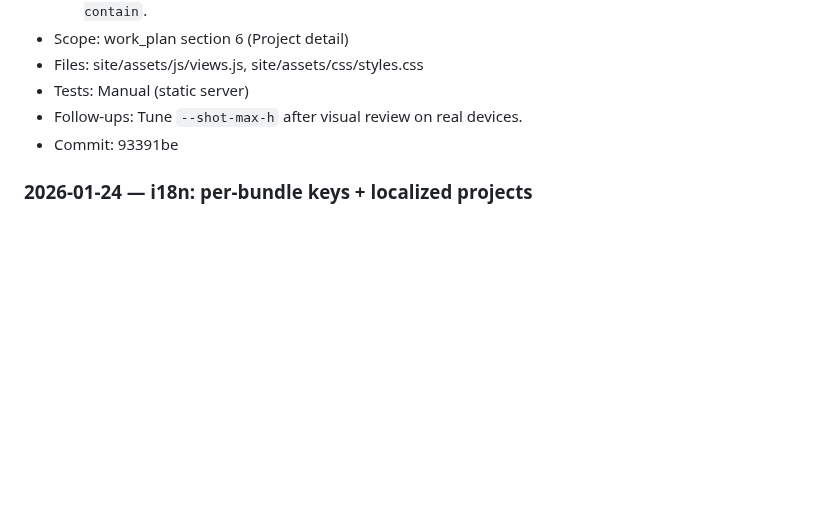
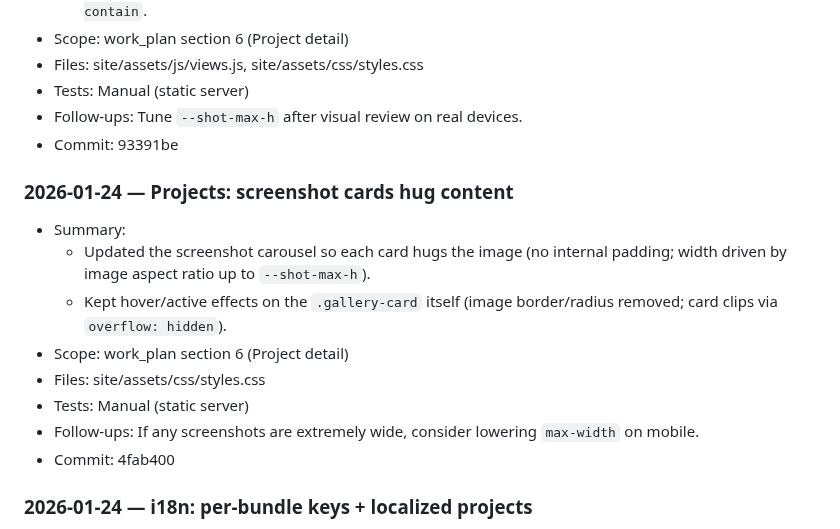
Before and after one commit to moritzkobler/moritz-kobler-website, a Markdown page: docs/work_log.md, the part around the change. GitHub-like rendering; blank space fills up the shorter version.

Commit message:
docs(work_log): log screenshot hug tweak

```diff
--- a/docs/work_log.md
+++ b/docs/work_log.md
@@ -19,6 +19,16 @@
 - Tests: Manual (static server)
 - Follow-ups: Tune `--shot-max-h` after visual review on real devices.
 - Commit: 93391be
+
+### 2026-01-24 — Projects: screenshot cards hug content
+- Summary:
+  - Updated the screenshot carousel so each card hugs the image (no internal padding; width driven by image aspect ratio up to `--shot-max-h`).
+  - Kept hover/active effects on the `.gallery-card` itself (image border/radius removed; card clips via `overflow: hidden`).
+- Scope: work_plan section 6 (Project detail)
+- Files: site/assets/css/styles.css
+- Tests: Manual (static server)
+- Follow-ups: If any screenshots are extremely wide, consider lowering `max-width` on mobile.
+- Commit: 4fab400
 
 ### 2026-01-24 — i18n: per-bundle keys + localized projects
 - Summary:
```
